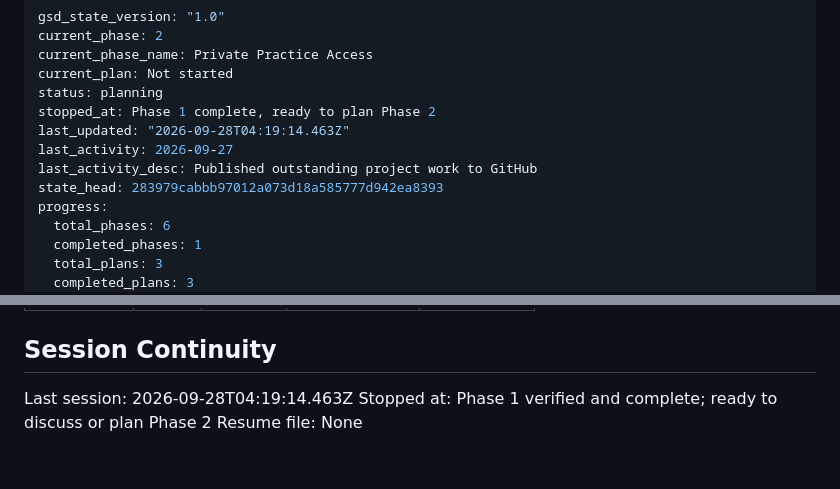
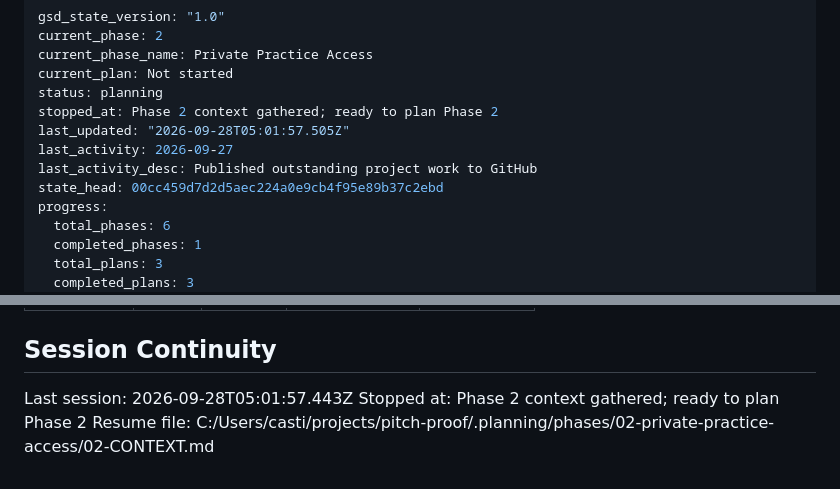
Before and after one commit to mcastig11/pitch-proof, a Markdown page: .planning/STATE.md, 2 parts joined by grey strips. GitHub-like rendering.

Commit message:
docs(state): record phase 2 context session

```diff
--- a/.planning/STATE.md
+++ b/.planning/STATE.md
@@ -4,11 +4,11 @@ current_phase: 2
 current_phase_name: Private Practice Access
 current_plan: Not started
 status: planning
-stopped_at: Phase 1 complete, ready to plan Phase 2
-last_updated: "2026-09-28T04:19:14.463Z"
+stopped_at: Phase 2 context gathered; ready to plan Phase 2
+last_updated: "2026-09-28T05:01:57.505Z"
 last_activity: 2026-09-27
 last_activity_desc: Published outstanding project work to GitHub
-state_head: 283979cabbb97012a073d18a585777d942ea8393
+state_head: 00cc459d7d2d5aec224a0e9cb4f95e89b37c2ebd
 progress:
   total_phases: 6
   completed_phases: 1
@@ -105,6 +105,6 @@ None yet.
 
 ## Session Continuity
 
-Last session: 2026-09-28T04:19:14.463Z
-Stopped at: Phase 1 verified and complete; ready to discuss or plan Phase 2
-Resume file: None
+Last session: 2026-09-28T05:01:57.443Z
+Stopped at: Phase 2 context gathered; ready to plan Phase 2
+Resume file: C:/Users/casti/projects/pitch-proof/.planning/phases/02-private-practice-access/02-CONTEXT.md
```
